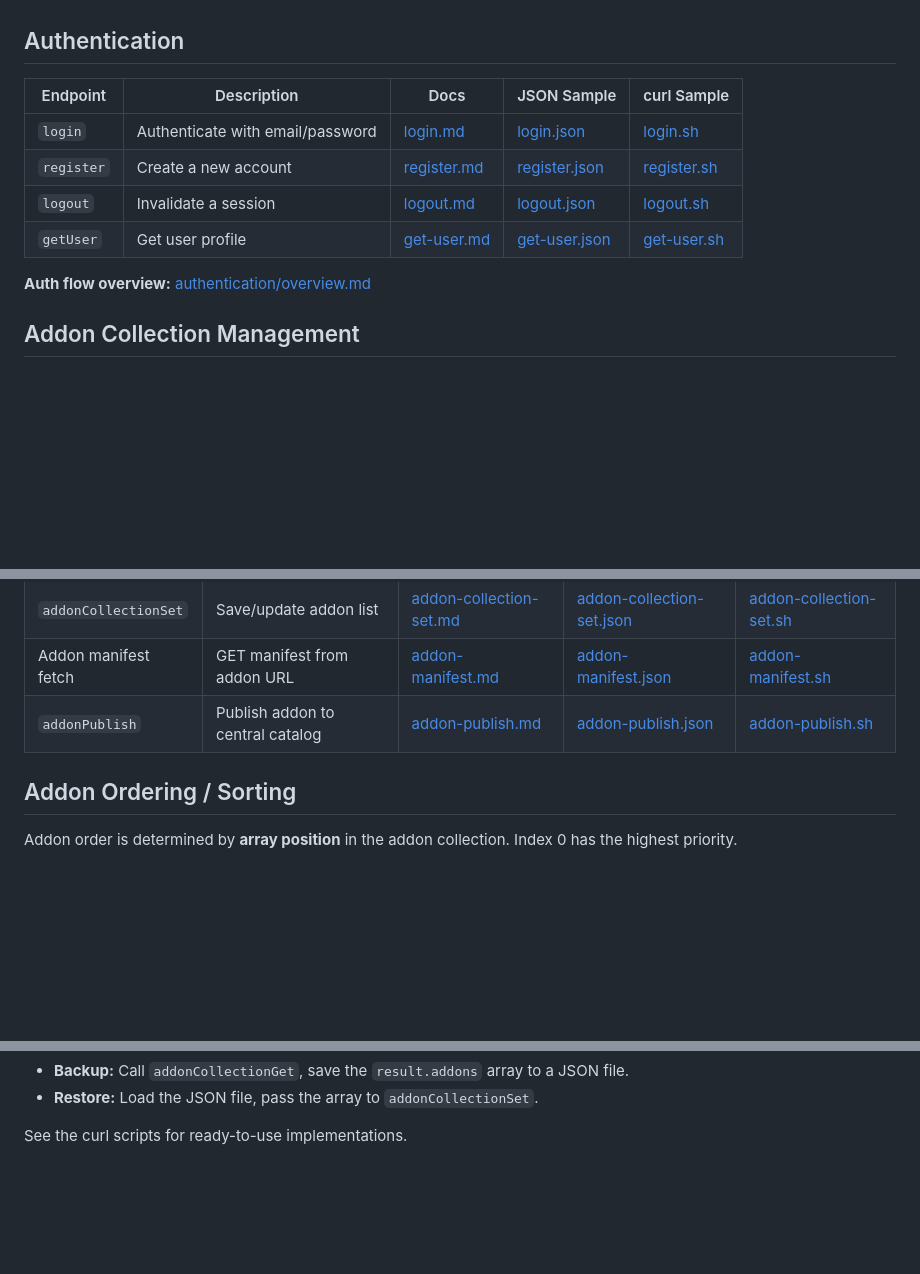
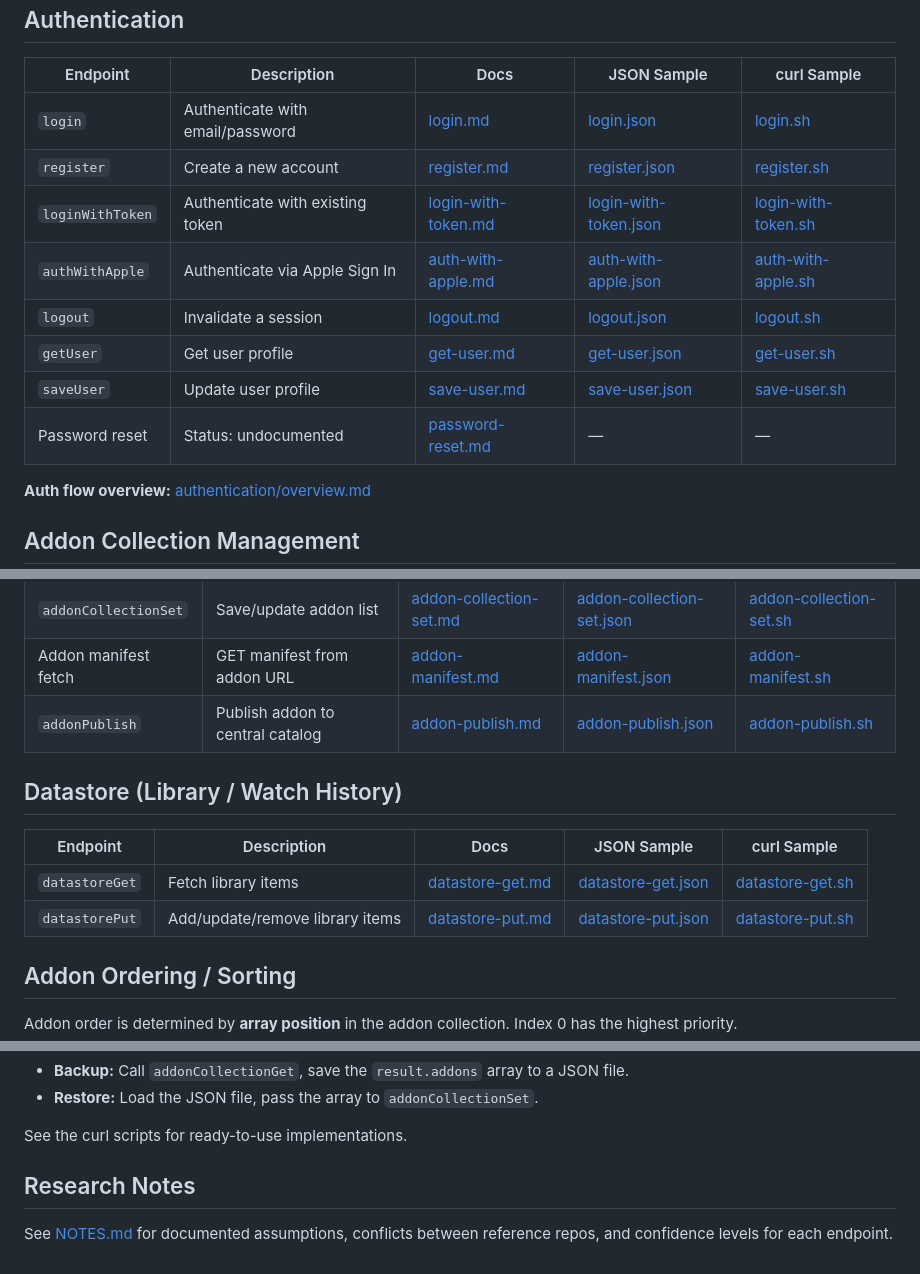
Before and after one commit to Qutaiba-Khader/stremio-api-reference, a Markdown page: docs/README.md, 3 parts joined by grey strips. Rendered like a GitHub page; blank space fills up the shorter version.

```diff
--- a/docs/README.md
+++ b/docs/README.md
@@ -8,8 +8,12 @@ All documented Stremio API endpoints, grouped by scope.
 |----------|-------------|------|-------------|-------------|
 | `login` | Authenticate with email/password | [login.md](endpoints/login.md) | [login.json](../samples/json/login.json) | [login.sh](../samples/curl/login.sh) |
 | `register` | Create a new account | [register.md](endpoints/register.md) | [register.json](../samples/json/register.json) | [register.sh](../samples/curl/register.sh) |
+| `loginWithToken` | Authenticate with existing token | [login-with-token.md](endpoints/login-with-token.md) | [login-with-token.json](../samples/json/login-with-token.json) | [login-with-token.sh](../samples/curl/login-with-token.sh) |
+| `authWithApple` | Authenticate via Apple Sign In | [auth-with-apple.md](endpoints/auth-with-apple.md) | [auth-with-apple.json](../samples/json/auth-with-apple.json) | [auth-with-apple.sh](../samples/curl/auth-with-apple.sh) |
 | `logout` | Invalidate a session | [logout.md](endpoints/logout.md) | [logout.json](../samples/json/logout.json) | [logout.sh](../samples/curl/logout.sh) |
 | `getUser` | Get user profile | [get-user.md](endpoints/get-user.md) | [get-user.json](../samples/json/get-user.json) | [get-user.sh](../samples/curl/get-user.sh) |
+| `saveUser` | Update user profile | [save-user.md](endpoints/save-user.md) | [save-user.json](../samples/json/save-user.json) | [save-user.sh](../samples/curl/save-user.sh) |
+| Password reset | Status: undocumented | [password-reset.md](endpoints/password-reset.md) | — | — |
 
 **Auth flow overview:** [authentication/overview.md](authentication/overview.md)
 
@@ -21,6 +25,13 @@ All documented Stremio API endpoints, grouped by scope.
 | `addonCollectionSet` | Save/update addon list | [addon-collection-set.md](endpoints/addon-collection-set.md) | [addon-collection-set.json](../samples/json/addon-collection-set.json) | [addon-collection-set.sh](../samples/curl/addon-collection-set.sh) |
 | Addon manifest fetch | GET manifest from addon URL | [addon-manifest.md](endpoints/addon-manifest.md) | [addon-manifest.json](../samples/json/addon-manifest.json) | [addon-manifest.sh](../samples/curl/addon-manifest.sh) |
 | `addonPublish` | Publish addon to central catalog | [addon-publish.md](endpoints/addon-publish.md) | [addon-publish.json](../samples/json/addon-publish.json) | [addon-publish.sh](../samples/curl/addon-publish.sh) |
+
+## Datastore (Library / Watch History)
+
+| Endpoint | Description | Docs | JSON Sample | curl Sample |
+|----------|-------------|------|-------------|-------------|
+| `datastoreGet` | Fetch library items | [datastore-get.md](endpoints/datastore-get.md) | [datastore-get.json](../samples/json/datastore-get.json) | [datastore-get.sh](../samples/curl/datastore-get.sh) |
+| `datastorePut` | Add/update/remove library items | [datastore-put.md](endpoints/datastore-put.md) | [datastore-put.json](../samples/json/datastore-put.json) | [datastore-put.sh](../samples/curl/datastore-put.sh) |
 
 ## Addon Ordering / Sorting
 
@@ -47,3 +58,7 @@ Backup and restore are accomplished using the standard collection endpoints:
 - **Restore:** Load the JSON file, pass the array to `addonCollectionSet`.
 
 See the curl scripts for ready-to-use implementations.
+
+## Research Notes
+
+See [NOTES.md](NOTES.md) for documented assumptions, conflicts between reference repos, and confidence levels for each endpoint.
```
Also changed, not shown: docs/NOTES.md (+33 -25 lines), docs/endpoints/password-reset.md (added, +53 -0 lines).
